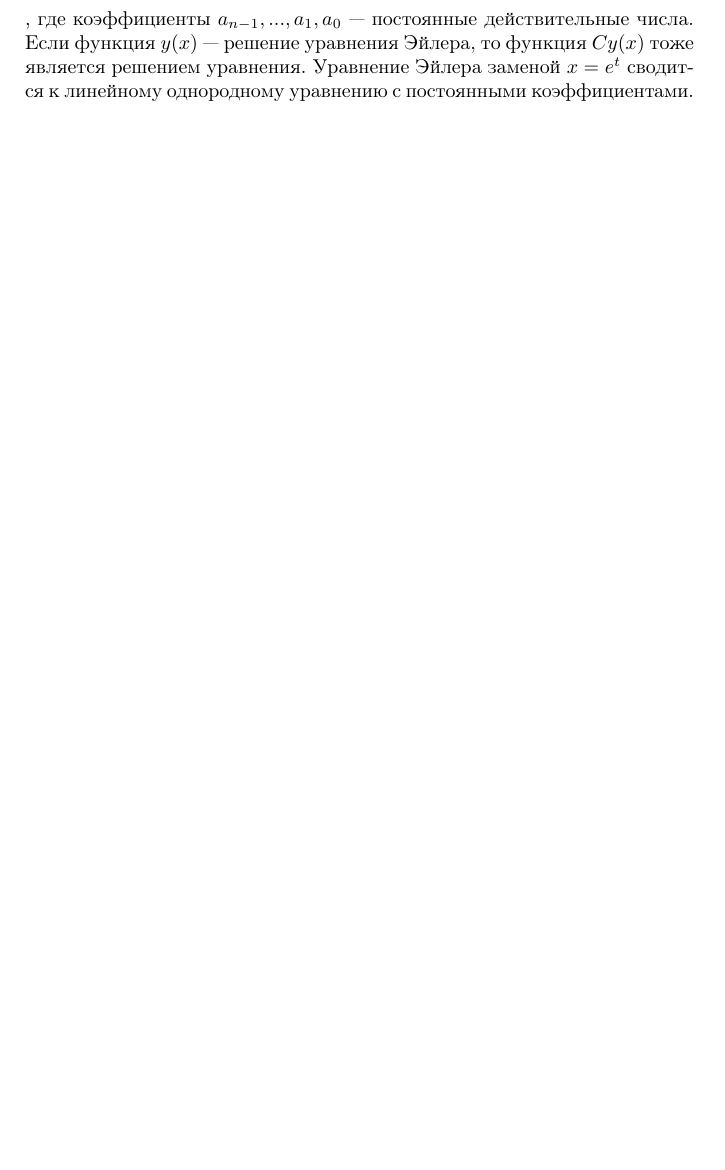
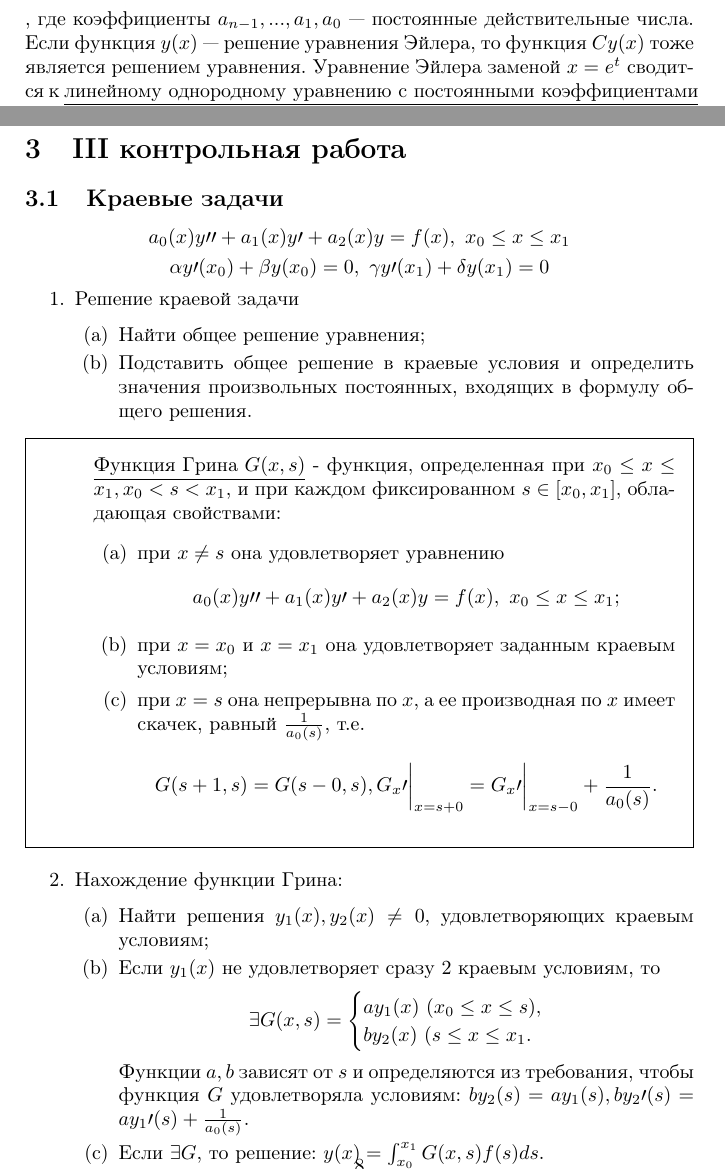
Before and after one commit to gpont/Workbook, a LaTeX document (Differential equations.tex): part of page 7 of 7 before the commit and two parts of pages 7 and 8 of 9 after it, the two joined at a grey line, cut so that both start at the same text, the shorter picture padded with empty space. Compiled offline with pdfLaTeX.

Commit message:
Differential equation: 3 test(Boundary value problems, Green's function)

```diff
--- a/Differential equations.tex
+++ b/Differential equations.tex
@@ -7,6 +7,7 @@
 \usepackage[english,russian]{babel}
 \usepackage{blindtext}
 \usepackage{mathtools}
+\usepackage{framed}
 
 \author{Дмитрий Гутман, Евгений Гужихин}
 \title{Алгоритмы решения контрольных по дифференциальным уравнениям, 2 курс, 1 семестр ФПМК}
@@ -165,4 +175,44 @@
 		\subsection{Уравнение Эйлера}
 			$$ x^ny^{(n)} + a_{n-1}x^{n-1}y^{(n-1)} + ... + a_1xy\prime + a_0y = 0 $$, где коэффициенты $ a_{n-1},...,a_1,a_0 $ — постоянные действительные числа.
 			Если функция $y(x)$ — решение уравнения Эйлера, то функция $Cy(x)$ тоже является решением уравнения.
-			Уравнение Эйлера заменой $ x = e^t $ сводится к линейному однородному уравнению с постоянными коэффициентами.
+			Уравнение Эйлера заменой $ x = e^t $ сводится к \underline{линейному однородному уравнению с постоянными коэффициентами} \ref{LinearNonhomogeneous}.
+
+		\newpage
+
+	\section{III контрольная работа}
+		\subsection{Краевые задачи}
+			$$ a_0(x)y\prime\prime + a_1(x)y\prime + a_2(x)y = f(x), \ x_0 \leq x \leq x_1 $$
+			$$ \alpha y\prime(x_0) + \beta y(x_0) = 0, \ \gamma y\prime(x_1) + \delta y(x_1) = 0 $$
+			\begin{enumerate}
+				\item Решение краевой задачи
+					\begin{enumerate}
+						\item Найти общее решение уравнения;
+						\item Подставить общее решение в краевые условия и определить значения произвольных постоянных, входящих в формулу общего решения.
+					\end{enumerate}
+
+				\begin{framed}
+					\underline{Функция Грина $ G(x,s) $} - функция, определенная при $ x_0 \leq x \leq x_1, x_0 < s < x_1 $, и при каждом фиксированном $ s \in [x_0,x_1] $, обладающая свойствами:
+					\begin{enumerate}
+						\item при $ x \neq s $ она удовлетворяет уравнению
+						$$ a_0(x)y\prime\prime + a_1(x)y\prime + a_2(x)y = f(x), \ x_0 \leq x \leq x_1; $$
+
+						\item при $ x = x_0 $ и $ x = x_1 $ она удовлетворяет заданным краевым условиям;
+
+						\item при $ x = s $ она непрерывна по $x$, а ее производная по $x$ имеет скачек, равный $ \frac{1}{a_0(s)} $, т.е.
+						$$ G(s+1,s) = G(s-0,s), G_x\prime\bigg|_{x=s+0} = G_x\prime\bigg|_{x=s-0}+\frac{1}{a_0(s)}. $$
+					\end{enumerate}
+				\end{framed}
+
+				\item Нахождение функции Грина:
+					\begin{enumerate}
+						\item Найти решения $ y_1(x), y_2(x) \neq 0 $, удовлетворяющих краевым условиям;
+						\item Если $ y_1(x) $ не удовлетворяет сразу 2 краевым условиям, то
+						\begin{equation*}
+							\exists G(x,s) =
+							\begin{cases}
+								ay_1(x) \ (x_0 \leq x \leq s),\\
+								by_2(x) \ (s \leq x \leq x_1.
+							\end{cases}
+						\end{equation*}
+						Функции $a,b$ зависят от $s$ и определяются из требования, чтобы функция $G$ удовлетворяла условиям: $ by_2(s) = ay_1(s), by_2\prime(s) = ay_1\prime(s) + \frac{1}{a_0(s)} $.
+						\item Если $ \exists G $, то решение: $ y(x) = \int_{x_0}^{x_1} G(x,s)f(s)ds $.
@@ -169,2 +225,7 @@
+				\item Метод Эйлера(при помощи характеристического уравнения)
+			\end{enumerate}
+
+		\subsection{Решение однородной системы матричным методом}
+
 
 \end{document}
```
Also changed, not shown: Differential equations.tex (15 more changed lines). Lines whose indentation alone changed are shown as unchanged.
